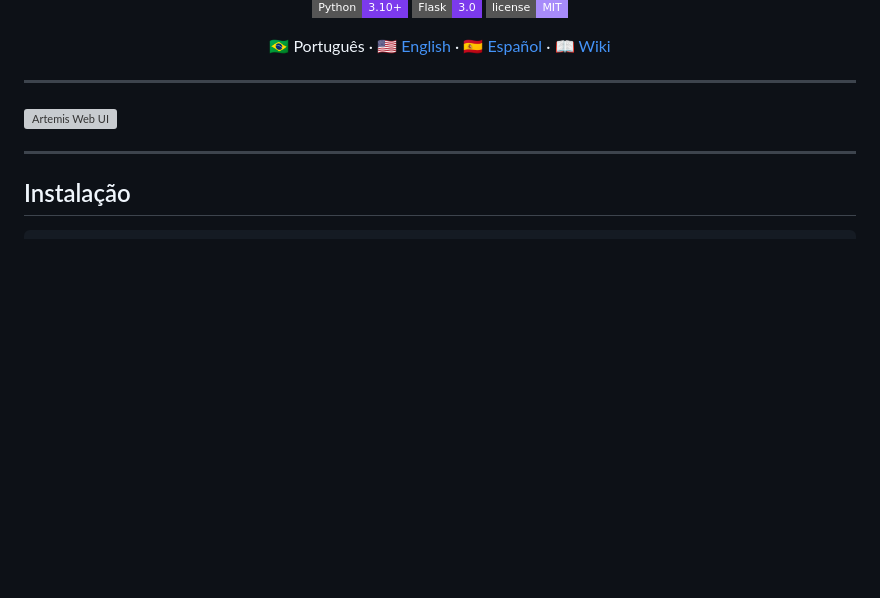
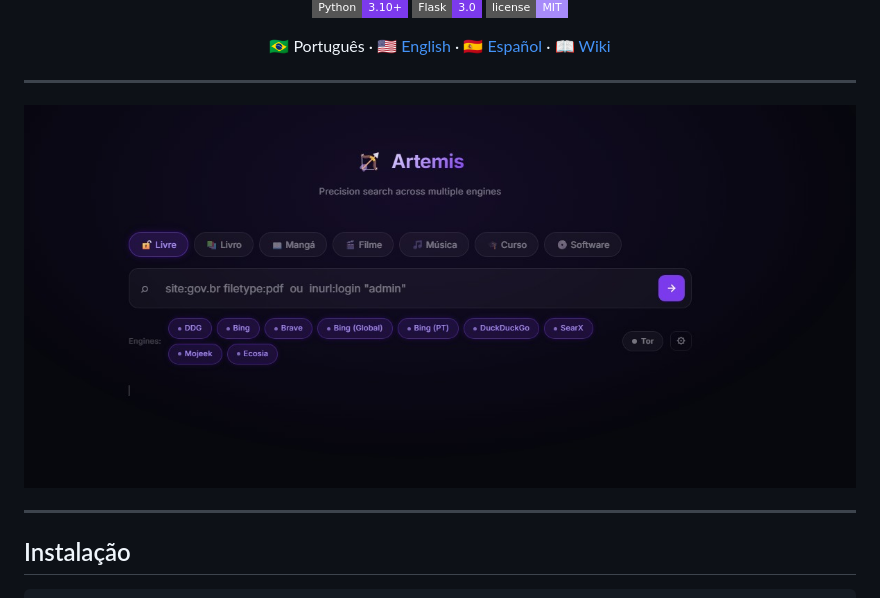
Before and after one commit to 2T0nnks/artemis, a Markdown page: README.md, the part around the change. Drawn GitHub-style; pictures changed too: docs/artemis.jpeg (added); badges without logos; blank space fills up the shorter version; grey boxes are pictures that could not be loaded.

Commit message:
docs: add UI screenshot and fix image paths

```diff
--- a/README.md
+++ b/README.md
@@ -21,7 +21,7 @@
 
 ---
 
-![Artemis Web UI](docs/screenshot.png)
+![Artemis Web UI](docs/artemis.jpeg)
 
 ---
 
```
Also changed, not shown: docs/README.en.md (+1 -1 lines), docs/README.es.md (+1 -1 lines).
